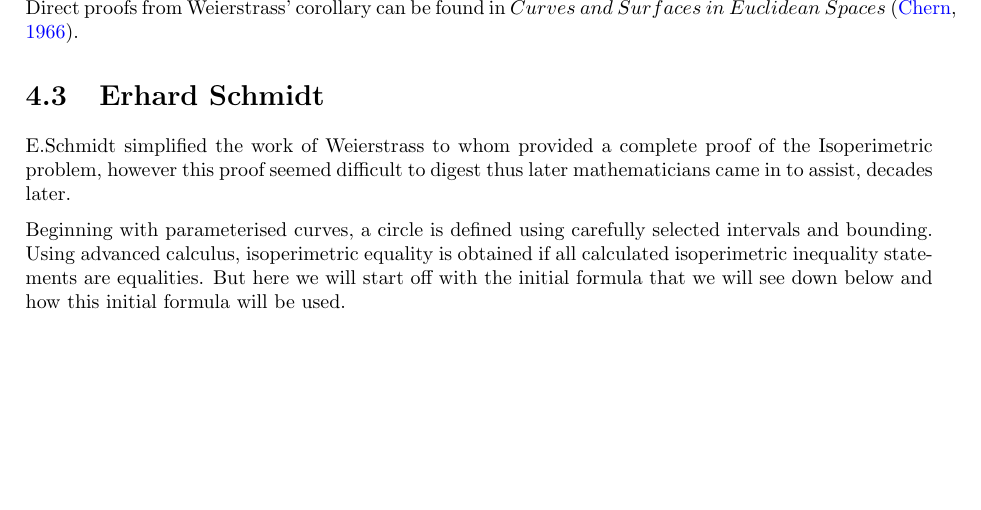
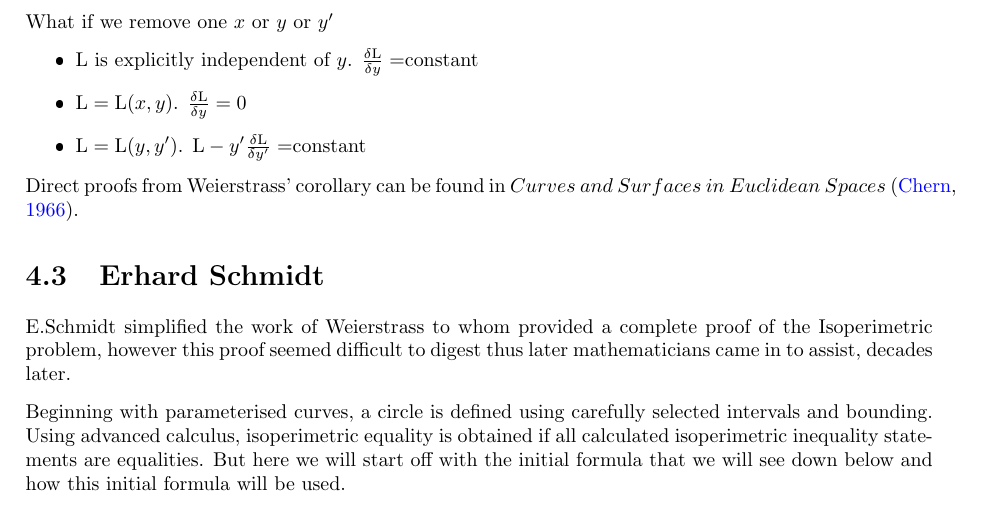
Before and after one commit to stevencheung03/The-Isoperimetric-Problem, a LaTeX thesis (TheIsoperimetricProblem.tex): part of page 30 of 47, cut at the place of the change, the shorter picture padded with empty space. The pictures show the PDF file TheIsoperimetricProblem.pdf that the author committed with the source.

Commit message:
Final: Added cases to E-L equation

```diff
--- a/TheIsoperimetricProblem.tex
+++ b/TheIsoperimetricProblem.tex
@@ -1250,6 +1250,14 @@ Applying the Euler-Lagrange equation to this Lagrangian, we get:
 
     Solving the differential equation subject to the fixed endpoints~\citep{goldstein1980classical} and~\citep{hilbert1985methods}, along with the fixed area constraint, leads us to the discovery of extremal curves that not only minimize the perimeter but also provide profound insights into the Isoperimetric Inequality in two-dimensional spaces.
 \end{lemma}
+\newpage
+What if we remove one $x$ or $y$ or $y'$
+\begin{itemize}
+    \item $\mathrm{L}$ is explicitly independent of $y$. $\frac{\delta\mathrm{L}}{\delta y}=$constant
+    \item $\mathrm{L}=\mathrm{L}(x,y)$. $\frac{\delta\mathrm{L}}{\delta y}=0$
+    \item $\mathrm{L}=\mathrm{L}(y,y')$. $\mathrm{L}-y'\frac{\delta\mathrm{L}}{\delta y'}=$constant
+\end{itemize}
+
 Direct proofs from Weierstrass' corollary can be found in $Curves$ $and$ $Surfaces$ $in$ $Euclidean$ $Spaces$~\citep{chern1966curves}.
 
 \section{Erhard Schmidt}
```
Also changed, not shown: TheIsoperimetricProblem.pdf, TheIsoperimetricProblem.tex (2 more changed lines). Lines whose indentation alone changed are shown as unchanged.
